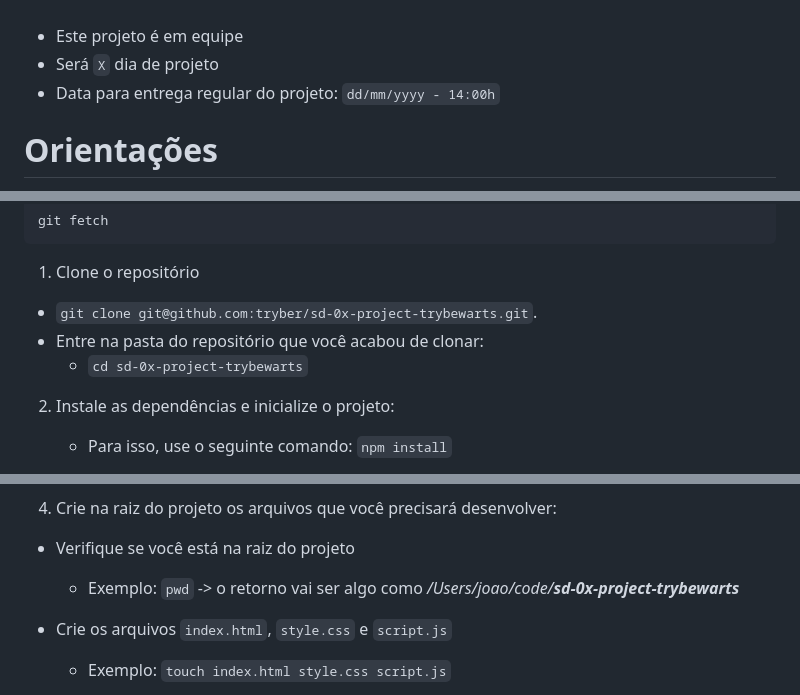
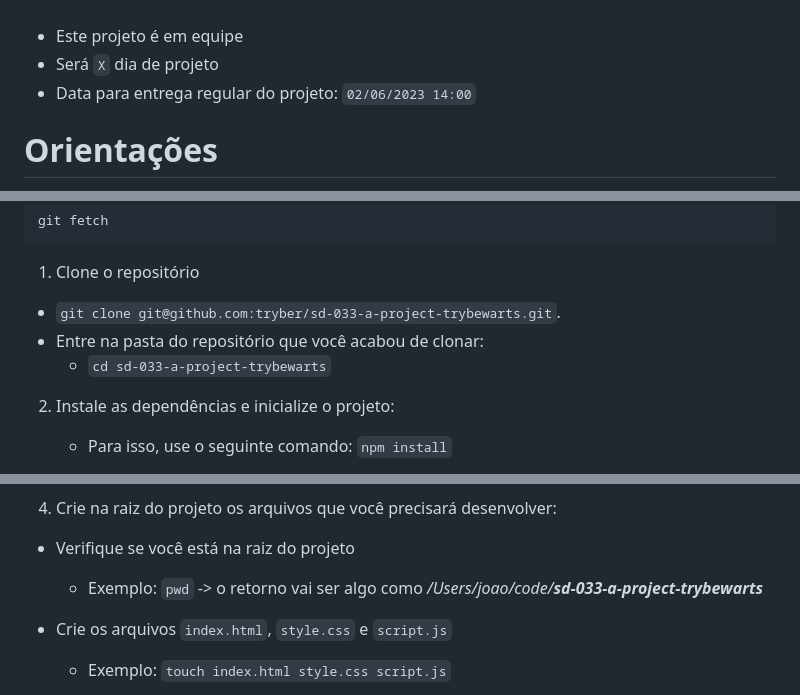
Before and after one commit to pedro-henrique-a-silva/trybewarts, a Markdown page: README.md, 3 parts joined by grey strips. Drawn GitHub-style; folded sections open.

```diff
--- a/README.md
+++ b/README.md
@@ -31,7 +31,7 @@ Neste projeto, você vai desenvolver uma página de formulário da Escola de Mag
 
 - Este projeto é em equipe
 - Será `X` dia de projeto
-- Data para entrega regular do projeto: `dd/mm/yyyy - 14:00h`
+- Data para entrega regular do projeto: `02/06/2023 14:00`
 
 </details>
 
@@ -54,9 +54,9 @@ git fetch
 
 1. Clone o repositório
 
-- `git clone git@github.com:tryber/sd-0x-project-trybewarts.git`.
+- `git clone git@github.com:tryber/sd-033-a-project-trybewarts.git`.
 - Entre na pasta do repositório que você acabou de clonar:
-  - `cd sd-0x-project-trybewarts`
+  - `cd sd-033-a-project-trybewarts`
 
 2. Instale as dependências e inicialize o projeto:
 
@@ -76,7 +76,7 @@ git fetch
 
 - Verifique se você está na raiz do projeto
 
-  - Exemplo: `pwd` -> o retorno vai ser algo como _/Users/joao/code/**sd-0x-project-trybewarts**_
+  - Exemplo: `pwd` -> o retorno vai ser algo como _/Users/joao/code/**sd-033-a-project-trybewarts**_
 
 - Crie os arquivos `index.html`, `style.css` e `script.js`
   - Exemplo: `touch index.html style.css script.js`
```
Also changed, not shown: other parts of README.md (+6 -6 lines).
